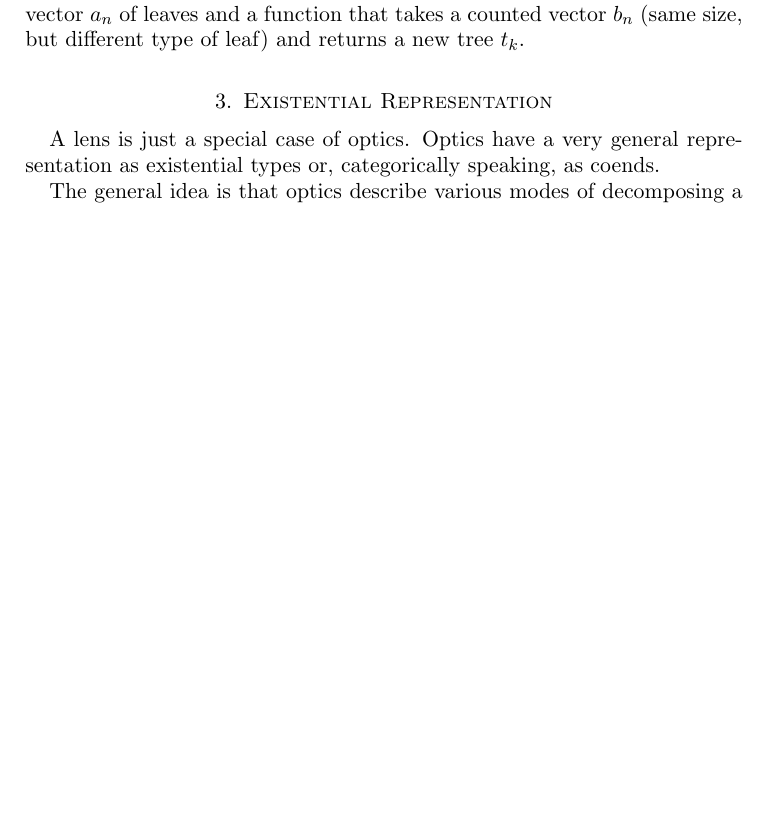
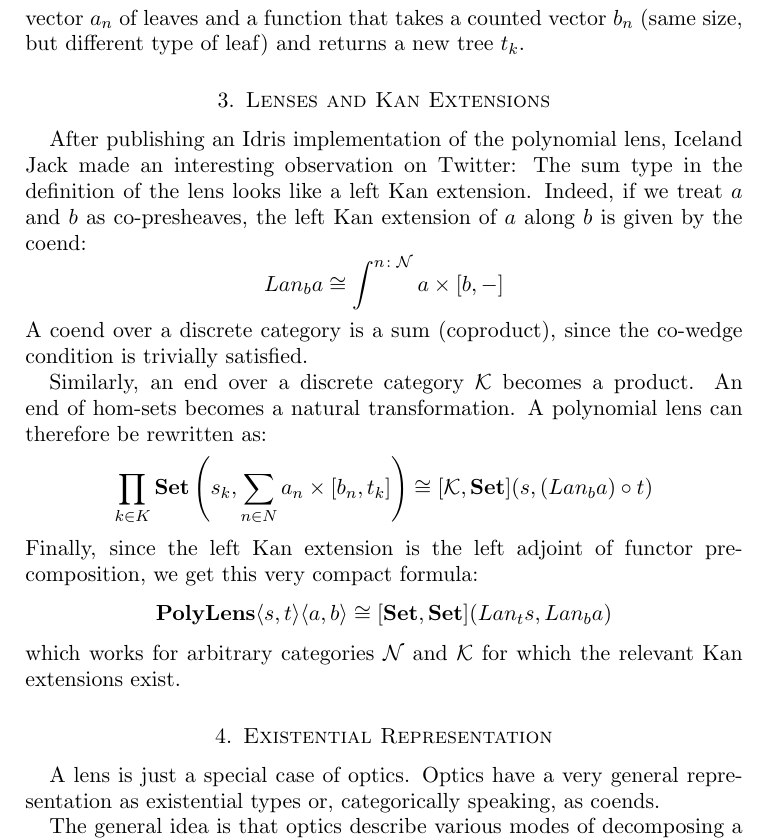
Before and after one commit to BartoszMilewski/PolyLens, a LaTeX paper (PolyLens.tex): part of page 3 of 4, cut so that both start at the same text, the shorter picture padded with empty space. Compiled offline with pdfLaTeX.

Commit message:
Added Kan extensions

```diff
--- a/PolyLens.tex
+++ b/PolyLens.tex
@@ -67,6 +67,17 @@ Using dependent-type language, we can describe the polynomial lens as acting on
 
 Here's a simple example: consider a family of node-counted trees. In this case $s_k$ is a type of a tree with $k$ nodes. For a given node count we can still have trees with a different number of leaves. We can define a poly-lens for such trees that focuses on the leaves. For a given tree it produces a counted vector $a_n$ of leaves and a function that takes a counted vector $b_n$  (same size, but different type of leaf) and returns a new tree $t_k$.
 
+\section{Lenses and Kan Extensions}
+After publishing an Idris implementation of the polynomial lens, Iceland Jack made an interesting observation on Twitter: The sum type in the definition of the lens looks like a left Kan extension. Indeed, if we treat $a$ and $b$ as co-presheaves, the left Kan extension of $a$ along $b$ is given by the coend:
+\[ Lan_b a \cong \int^{n \colon \mathcal{N}} a \times [b, -] \]
+A coend over a discrete category is a sum (coproduct), since the co-wedge condition is trivially satisfied.
+
+Similarly, an end over a discrete category $\mathcal{K}$ becomes a product. An end of hom-sets becomes a natural transformation. A polynomial lens can therefore be rewritten as:
+\[ \prod_{k \in K} \mathbf{Set}\left(s_k, \sum_{n \in N} a_n \times [b_n, t_k] \right)  \cong [\mathcal{K}, \mathbf{Set}](s, (Lan_b a) \circ t) \]
+Finally, since the left Kan extension is the left adjoint of functor pre-composition, we get this very compact formula:
+\[  \mathbf{PolyLens}\langle s, t\rangle \langle a, b\rangle \cong [\mathbf{Set}, \mathbf{Set}](Lan_t s, Lan_b a) \]
+which works for arbitrary categories $\mathcal{N}$ and $\mathcal{K}$ for which the relevant Kan extensions exist.
+
 \section{Existential Representation}
 
 
```
Also changed, not shown: PolyLens.pdf.
